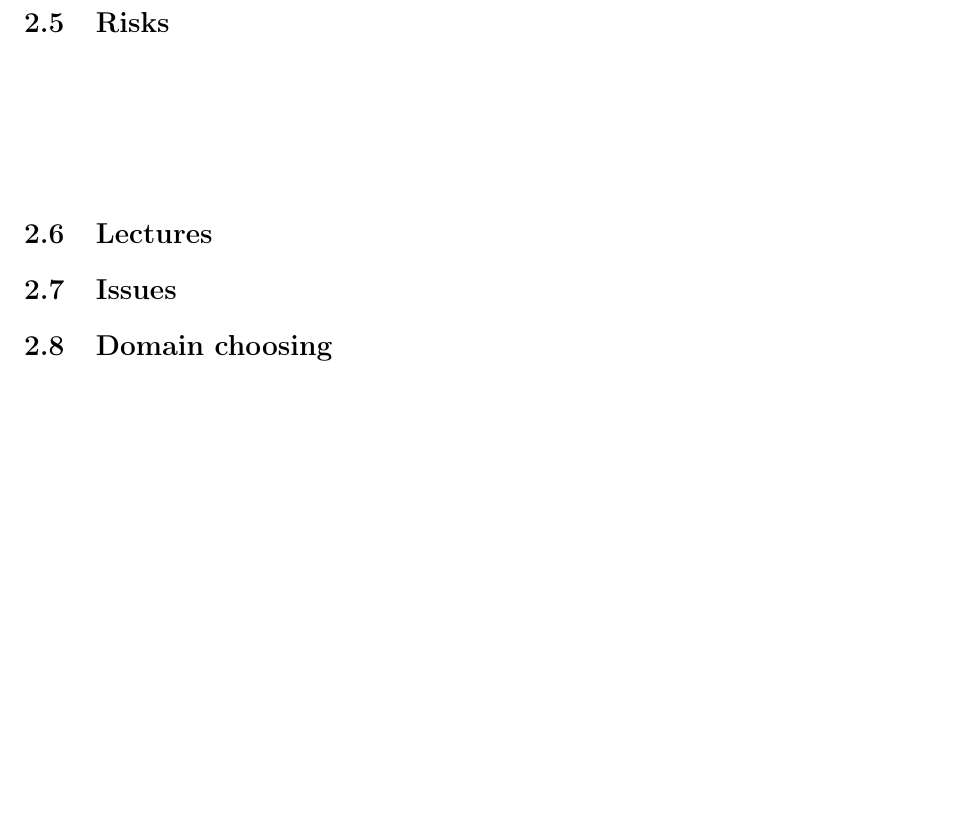
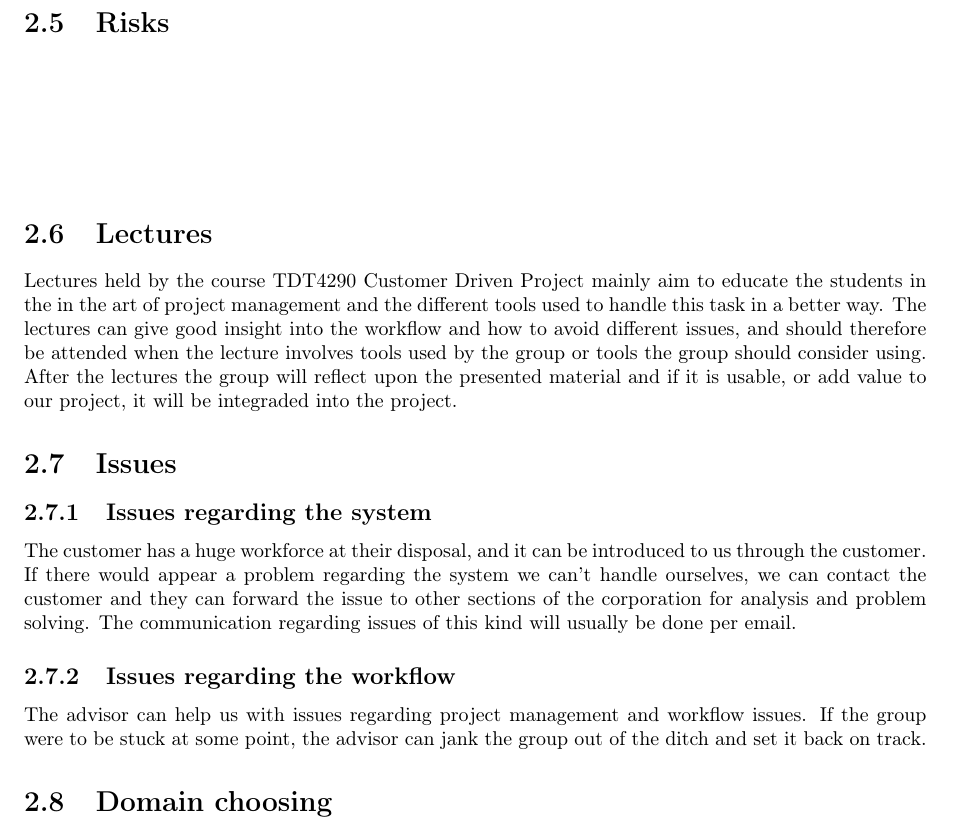
Before and after one commit to idlouhy/wonsole, a LaTeX thesis (report/src/report.tex, which reads report/src/chapter/02-project-management.tex): part of page 21 of 77, cut so that both start at the same text, the shorter picture padded with empty space. Compiled offline with pdfLaTeX.

Commit message:
added to the lecture and issues sections

```diff
--- a/report/src/chapter/02-project-management.tex
+++ b/report/src/chapter/02-project-management.tex
@@ -175,7 +175,14 @@ These templates are listed in the appendices.
 \input{chapter/project-management/risks.tex}
 
 \section{Lectures}
+Lectures held by the course TDT4290 Customer Driven Project mainly aim to educate the students in the in the art of project management and the different tools used to handle this task in a better way. The lectures can give good insight into the workflow and how to avoid different issues, and should therefore be attended when the lecture involves tools used by the group or tools the group should consider using. After the lectures the group will reflect upon the presented material and if it is usable, or add value to our project, it will be integraded into the project.
+
 \section{Issues}
+\subsection{Issues regarding  the system}
+The customer has a huge workforce at their disposal, and it can be introduced to us through the customer. If there would appear a problem regarding the system we can’t handle ourselves, we can contact the customer and they can forward the issue to other sections of the corporation for analysis and problem solving. The communication regarding issues of this kind will usually be done per email.
+
+\subsection{Issues regarding the workflow}
+The advisor can help us with issues regarding project management and workflow issues. If the group were to be stuck at some point, the advisor can jank the group out of the ditch and set it back on track.
 
 
 \section{Domain choosing}
```
